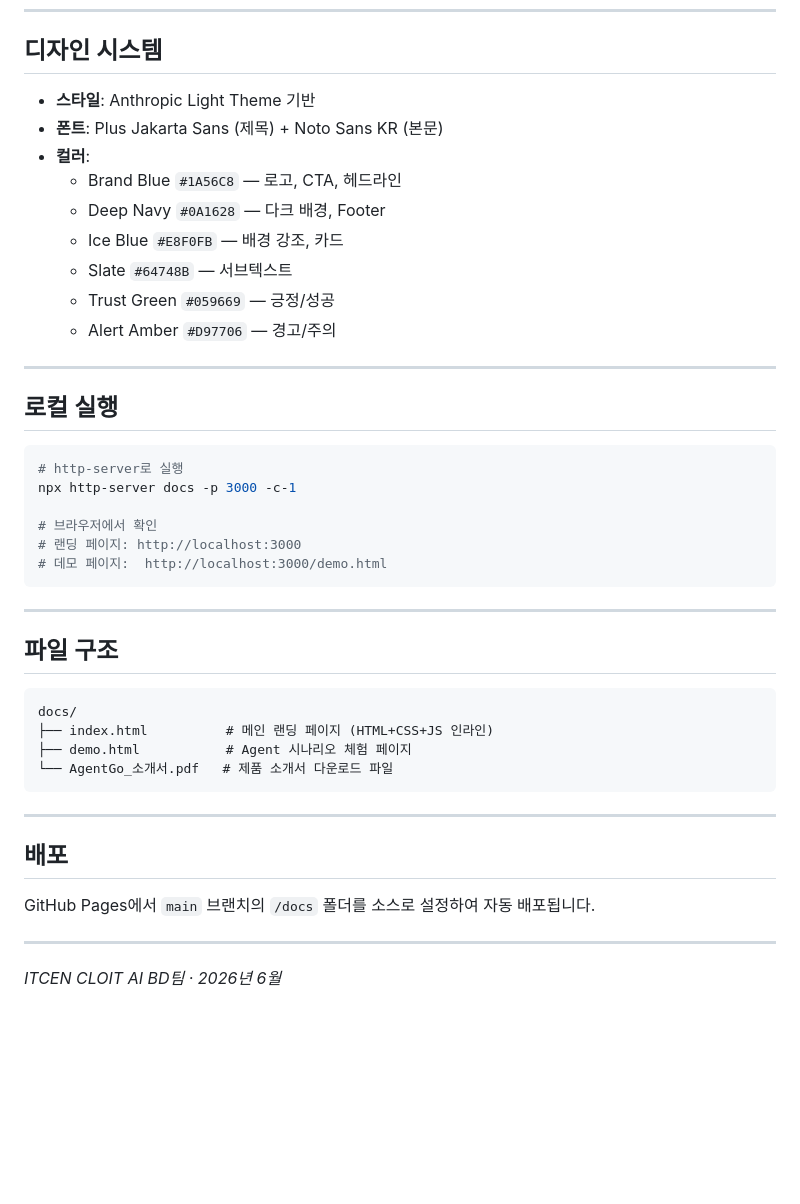
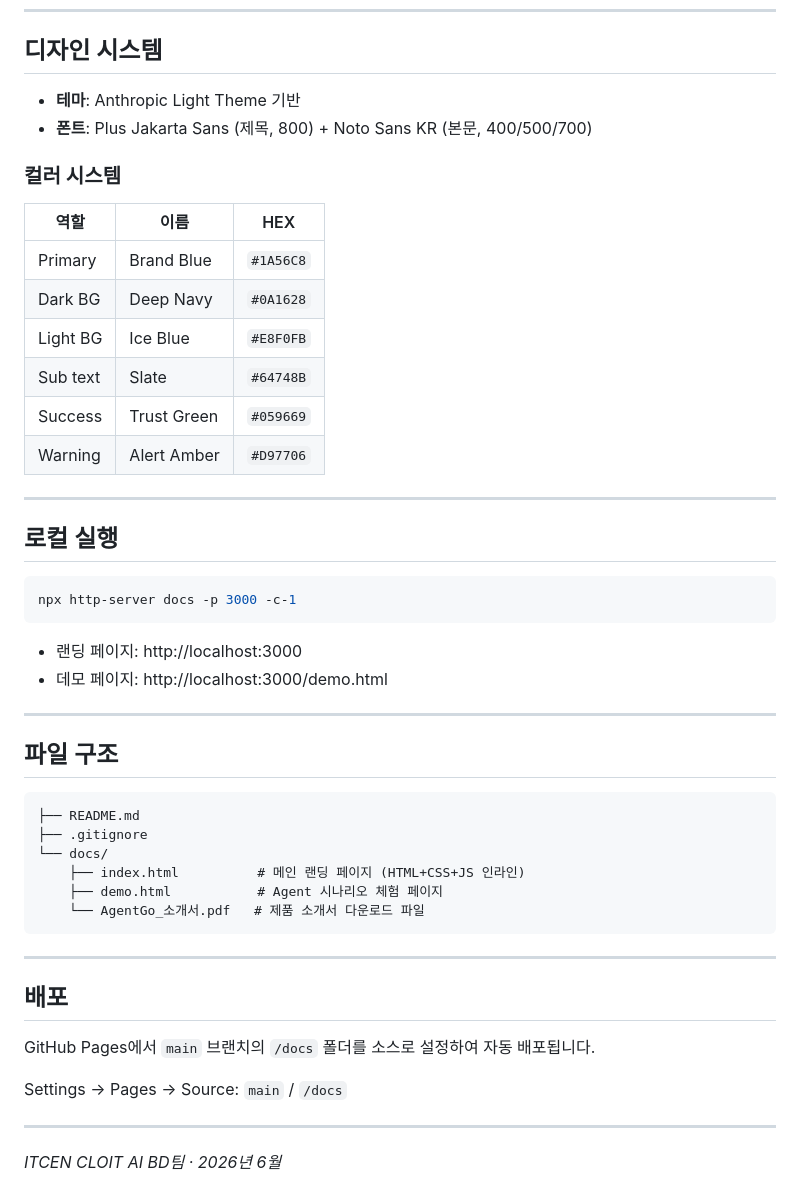
Before and after one commit to dhlee1-netizen/AgentGo-landing, a Markdown page: README.md, the part around one of its changes. Drawn GitHub-style; blank space fills up the shorter version.

````diff
--- a/README.md
+++ b/README.md
@@ -67,38 +66,42 @@
 
 ## 디자인 시스템
 
-- **스타일**: Anthropic Light Theme 기반
-- **폰트**: Plus Jakarta Sans (제목) + Noto Sans KR (본문)
-- **컬러**:
-  - Brand Blue `#1A56C8` — 로고, CTA, 헤드라인
-  - Deep Navy `#0A1628` — 다크 배경, Footer
-  - Ice Blue `#E8F0FB` — 배경 강조, 카드
-  - Slate `#64748B` — 서브텍스트
-  - Trust Green `#059669` — 긍정/성공
-  - Alert Amber `#D97706` — 경고/주의
+- **테마**: Anthropic Light Theme 기반
+- **폰트**: Plus Jakarta Sans (제목, 800) + Noto Sans KR (본문, 400/500/700)
+
+### 컬러 시스템
+
+| 역할 | 이름 | HEX |
+|------|------|-----|
+| Primary | Brand Blue | `#1A56C8` |
+| Dark BG | Deep Navy | `#0A1628` |
+| Light BG | Ice Blue | `#E8F0FB` |
+| Sub text | Slate | `#64748B` |
+| Success | Trust Green | `#059669` |
+| Warning | Alert Amber | `#D97706` |
 
 ---
 
 ## 로컬 실행
 
 ```bash
-# http-server로 실행
 npx http-server docs -p 3000 -c-1
+```
 
-# 브라우저에서 확인
-# 랜딩 페이지: http://localhost:3000
-# 데모 페이지:  http://localhost:3000/demo.html
-```
+- 랜딩 페이지: http://localhost:3000
+- 데모 페이지: http://localhost:3000/demo.html
 
 ---
 
 ## 파일 구조
 
 ```
-docs/
-├── index.html          # 메인 랜딩 페이지 (HTML+CSS+JS 인라인)
-├── demo.html           # Agent 시나리오 체험 페이지
-└── AgentGo_소개서.pdf   # 제품 소개서 다운로드 파일
+├── README.md
+├── .gitignore
+└── docs/
+    ├── index.html          # 메인 랜딩 페이지 (HTML+CSS+JS 인라인)
+    ├── demo.html           # Agent 시나리오 체험 페이지
+    └── AgentGo_소개서.pdf   # 제품 소개서 다운로드 파일
 ```
 
 ---
@@ -107,6 +110,8 @@ docs/
 
 GitHub Pages에서 `main` 브랜치의 `/docs` 폴더를 소스로 설정하여 자동 배포됩니다.
 
+Settings → Pages → Source: `main` / `/docs`
+
 ---
 
 *ITCEN CLOIT AI BD팀 · 2026년 6월*
````
Also changed, not shown: other parts of README.md (+22 -23 lines).
